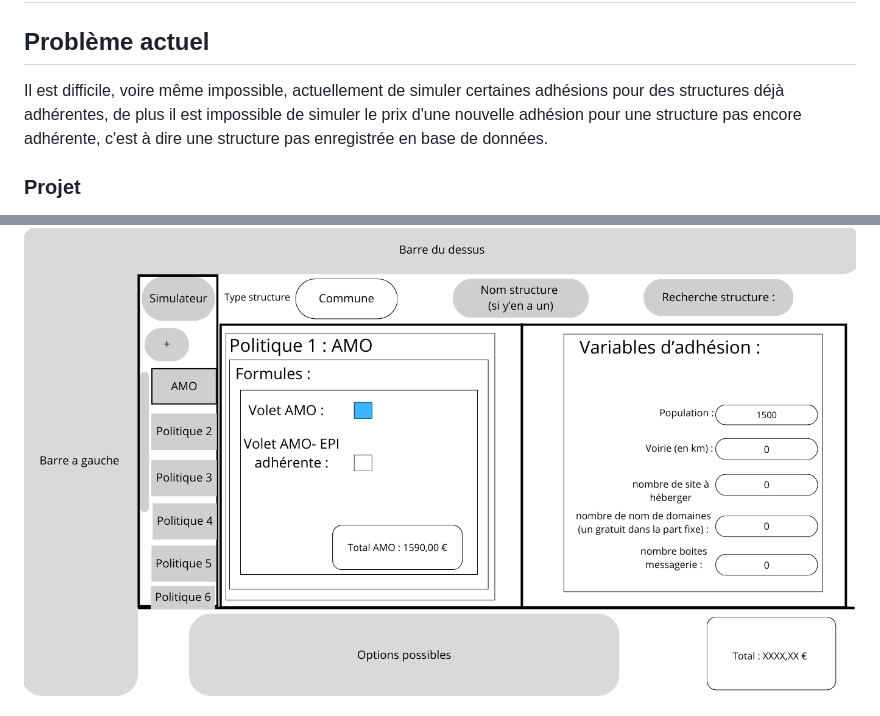
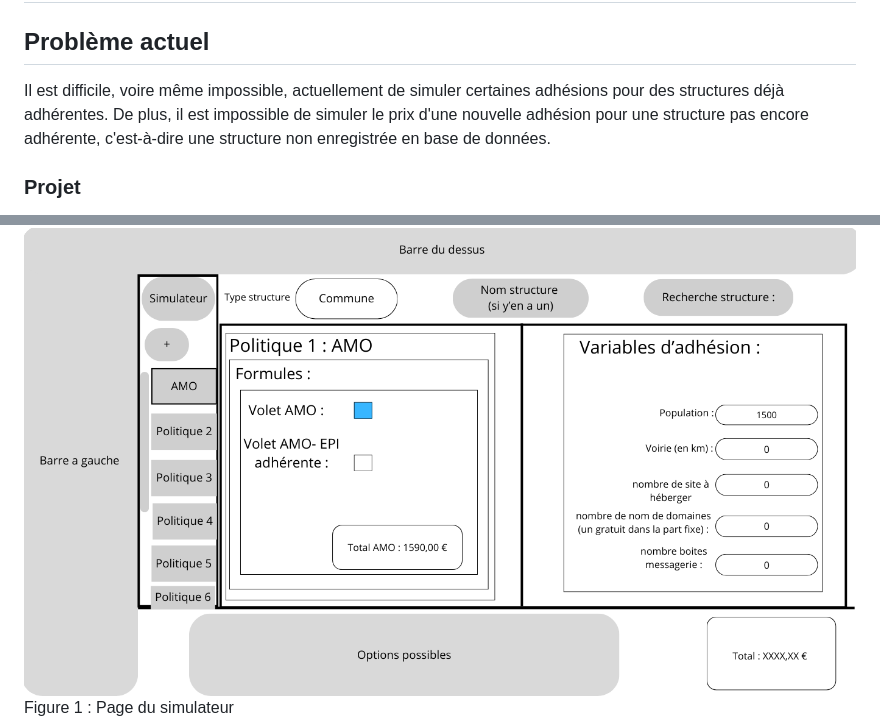
Before and after one commit to Twingis/CahierDesChargesSimu, a Markdown page: README.md, 2 parts joined by grey strips. Rendered like a GitHub page.

```diff
--- a/README.md
+++ b/README.md
@@ -2,7 +2,7 @@
 
 ## Problème actuel
 
-Il est difficile, voire même impossible, actuellement de simuler certaines adhésions pour des structures déjà adhérentes, de plus il est impossible de simuler le prix d'une nouvelle adhésion pour une structure pas encore adhérente, c'est à dire une structure pas enregistrée en base de données.
+Il est difficile, voire même impossible, actuellement de simuler certaines adhésions pour des structures déjà adhérentes. De plus, il est impossible de simuler le prix d'une nouvelle adhésion pour une structure pas encore adhérente, c'est-à-dire une structure non enregistrée en base de données.
 
 ### Projet
 
@@ -32,4 +34,5 @@ Je souhaite faire une page entière dédiée au simulateur, page contentant le f
 ##### Wireframe
 
 ![Wireframe](images/1.png)
+Figure 1 : Page du simulateur
 ![WireframeModale](images/2.png)
```
Also changed, not shown: other parts of README.md (+11 -7 lines).
